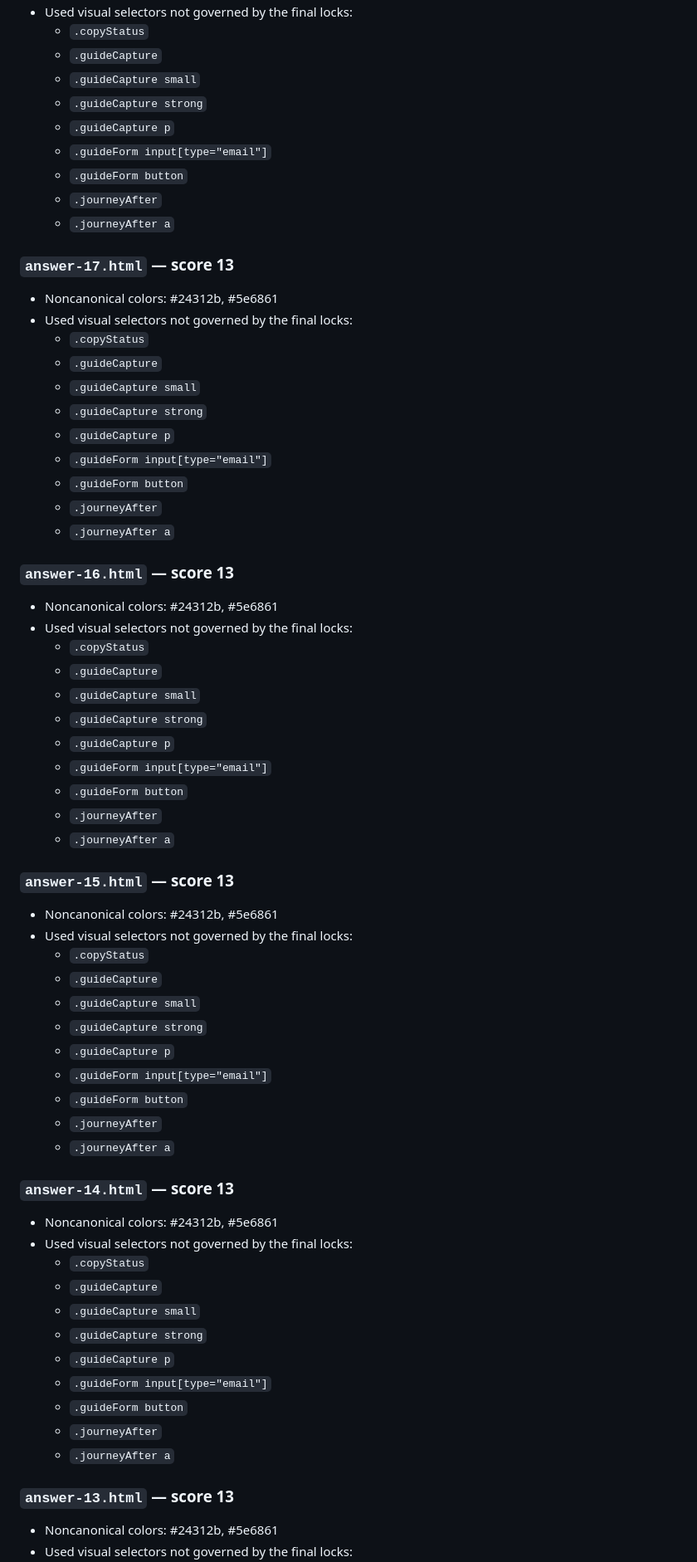
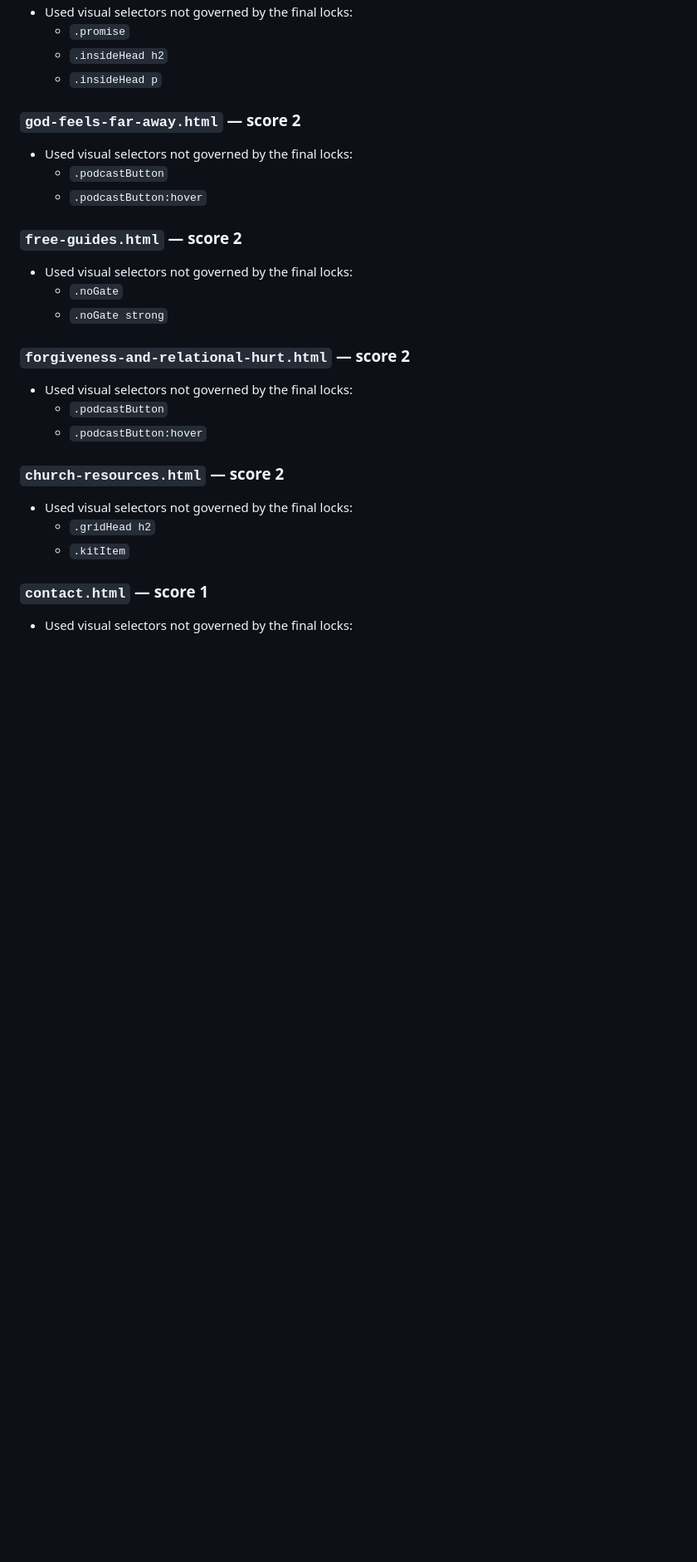
Before and after one commit to tatethrondson/answers-for-a-broken-heart, a Markdown page: BODY-STYLE-AUDIT.md, the part around one of its changes. Shown at 83% size. Rendered like a GitHub page; blank space fills up the shorter version.

```diff
--- a/BODY-STYLE-AUDIT.md
+++ b/BODY-STYLE-AUDIT.md
@@ -141,66 +116,27 @@ This audit checks only page-specific visual CSS selectors that are **actually us
 - Used visual selectors not governed by the final locks:
-  - `.copyStatus`
-  - `.guideCapture`
-  - `.guideCapture small`
-  - `.guideCapture strong`
-  - `.guideCapture p`
-  - `.guideForm input[type="email"]`
-  - `.guideForm button`
-  - `.journeyAfter`
-  - `.journeyAfter a`
+  - `.promise`
+  - `.insideHead h2`
+  - `.insideHead p`
 
-### `answer-17.html` — score 13
-- Noncanonical colors: #24312b, #5e6861
+### `god-feels-far-away.html` — score 2
 - Used visual selectors not governed by the final locks:
-  - `.copyStatus`
-  - `.guideCapture`
-  - `.guideCapture small`
-  - `.guideCapture strong`
-  - `.guideCapture p`
-  - `.guideForm input[type="email"]`
-  - `.guideForm button`
-  - `.journeyAfter`
-  - `.journeyAfter a`
+  - `.podcastButton`
+  - `.podcastButton:hover`
 
-### `answer-16.html` — score 13
-- Noncanonical colors: #24312b, #5e6861
+### `free-guides.html` — score 2
 - Used visual selectors not governed by the final locks:
-  - `.copyStatus`
-  - `.guideCapture`
-  - `.guideCapture small`
-  - `.guideCapture strong`
-  - `.guideCapture p`
-  - `.guideForm input[type="email"]`
-  - `.guideForm button`
-  - `.journeyAfter`
-  - `.journeyAfter a`
+  - `.noGate`
+  - `.noGate strong`
 
-### `answer-15.html` — score 13
-- Noncanonical colors: #24312b, #5e6861
+### `forgiveness-and-relational-hurt.html` — score 2
 - Used visual selectors not governed by the final locks:
-  - `.copyStatus`
-  - `.guideCapture`
-  - `.guideCapture small`
-  - `.guideCapture strong`
-  - `.guideCapture p`
-  - `.guideForm input[type="email"]`
-  - `.guideForm button`
-  - `.journeyAfter`
-  - `.journeyAfter a`
+  - `.podcastButton`
+  - `.podcastButton:hover`
 
-### `answer-14.html` — score 13
-- Noncanonical colors: #24312b, #5e6861
+### `church-resources.html` — score 2
 - Used visual selectors not governed by the final locks:
-  - `.copyStatus`
-  - `.guideCapture`
-  - `.guideCapture small`
-  - `.guideCapture strong`
-  - `.guideCapture p`
-  - `.guideForm input[type="email"]`
-  - `.guideForm button`
-  - `.journeyAfter`
-  - `.journeyAfter a`
+  - `.gridHead h2`
+  - `.kitItem`
 
-### `answer-13.html` — score 13
-- Noncanonical colors: #24312b, #5e6861
+### `contact.html` — score 1
 - Used visual selectors not governed by the final locks:
```
Also changed, not shown: other parts of BODY-STYLE-AUDIT.md (+74 -203 lines).
